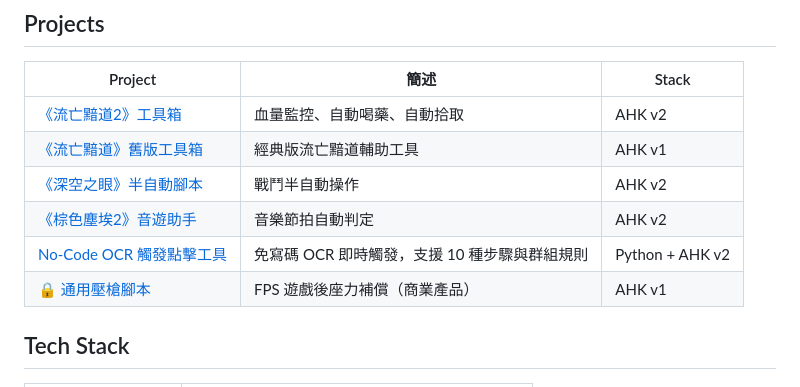
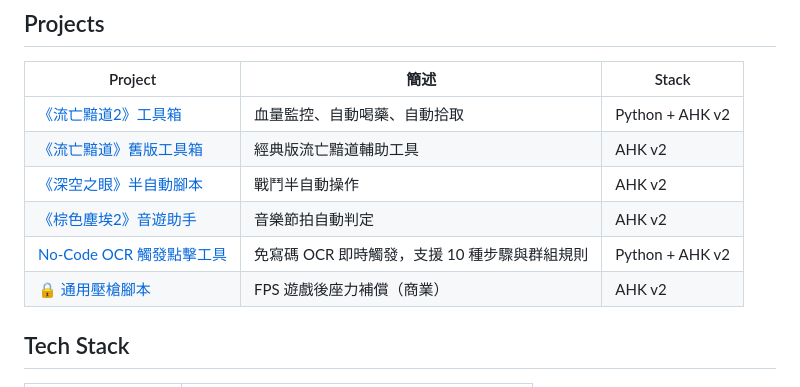
Before and after one commit to Sid-1996/sid-automation-lab, a Markdown page: README.md, the part around the change. Rendered like a GitHub page.

```diff
--- a/README.md
+++ b/README.md
@@ -22,12 +22,12 @@
 
 | Project | 簡述 | Stack |
 |---------|------|-------|
-| [《流亡黯道2》工具箱](https://sid-1996.github.io/sid-automation-lab/sidexilegametool.html) | 血量監控、自動喝藥、自動拾取 | AHK v2 |
-| [《流亡黯道》舊版工具箱](https://sid-1996.github.io/sid-automation-lab/sidexiletoolbox.html) | 經典版流亡黯道輔助工具 | AHK v1 |
+| [《流亡黯道2》工具箱](https://sid-1996.github.io/sid-automation-lab/sidexilegametool.html) | 血量監控、自動喝藥、自動拾取 | Python + AHK v2 |
+| [《流亡黯道》舊版工具箱](https://sid-1996.github.io/sid-automation-lab/sidexiletoolbox.html) | 經典版流亡黯道輔助工具 | AHK v2 |
 | [《深空之眼》半自動腳本](https://sid-1996.github.io/sid-automation-lab/aethergazersemiauto.html) | 戰鬥半自動操作 | AHK v2 |
 | [《棕色塵埃2》音遊助手](https://sid-1996.github.io/sid-automation-lab/browndust2-music-assist.html) | 音樂節拍自動判定 | AHK v2 |
 | [No-Code OCR 觸發點擊工具](https://sid-1996.github.io/sid-automation-lab/ocr-trigger-clicker.html) | 免寫碼 OCR 即時觸發，支援 10 種步驟與群組規則 | Python + AHK v2 |
-| [🔒 通用壓槍腳本](https://sid-1996.github.io/sid-automation-lab/sidrecoilscript.html) | FPS 遊戲後座力補償（商業產品） | AHK v1 |
+| [🔒 通用壓槍腳本](https://sid-1996.github.io/sid-automation-lab/sidrecoilscript.html) | FPS 遊戲後座力補償（商業） | AHK v2 |
 
 ## Tech Stack
 
```
